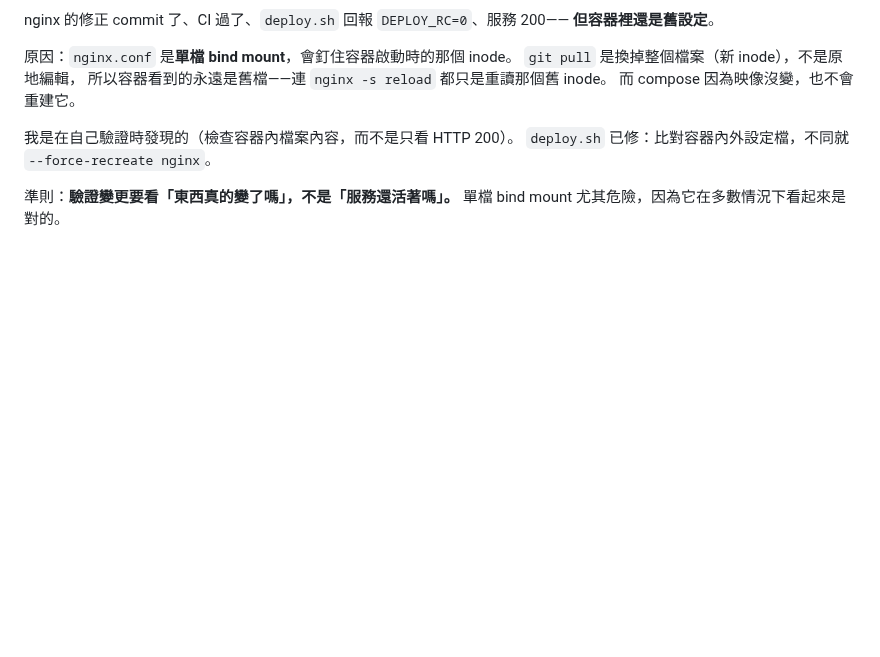
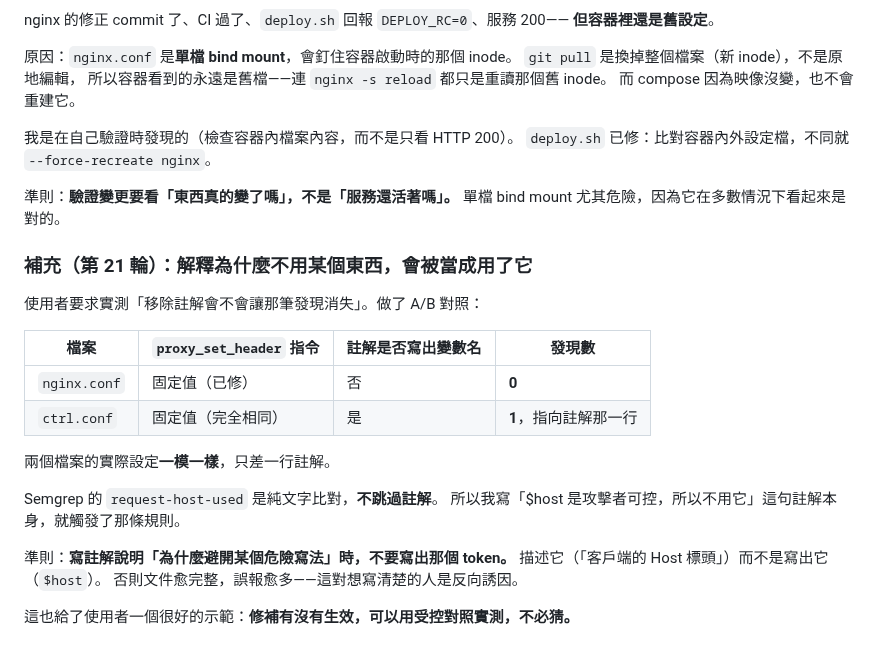
Before and after one commit to zzx789654/sast-, a Markdown page: lessons.md, the part around the change. GitHub-like rendering; blank space fills up the shorter version.

Commit message:
Record the A/B result on the comment false positive
Co-Authored-By: Claude Opus 5 <noreply@anthropic.com>

```diff
--- a/lessons.md
+++ b/lessons.md
@@ -608,3 +608,23 @@ nginx 的修正 commit 了、CI 過了、`deploy.sh` 回報 `DEPLOY_RC=0`、服
 
 準則：**驗證變更要看「東西真的變了嗎」，不是「服務還活著嗎」。**
 單檔 bind mount 尤其危險，因為它在多數情況下看起來是對的。
+
+### 補充（第 21 輪）：解釋為什麼不用某個東西，會被當成用了它
+
+使用者要求實測「移除註解會不會讓那筆發現消失」。做了 A/B 對照：
+
+| 檔案 | `proxy_set_header` 指令 | 註解是否寫出變數名 | 發現數 |
+|---|---|---|---|
+| `nginx.conf` | 固定值（已修） | 否 | **0** |
+| `ctrl.conf` | 固定值（完全相同） | 是 | **1**，指向註解那一行 |
+
+兩個檔案的實際設定**一模一樣**，只差一行註解。
+
+Semgrep 的 `request-host-used` 是純文字比對，**不跳過註解**。
+所以我寫「$host 是攻擊者可控，所以不用它」這句註解本身，就觸發了那條規則。
+
+準則：**寫註解說明「為什麼避開某個危險寫法」時，不要寫出那個 token。**
+描述它（「客戶端的 Host 標頭」）而不是寫出它（`$host`）。
+否則文件愈完整，誤報愈多——這對想寫清楚的人是反向誘因。
+
+這也給了使用者一個很好的示範：**修補有沒有生效，可以用受控對照實測，不必猜。**
```
